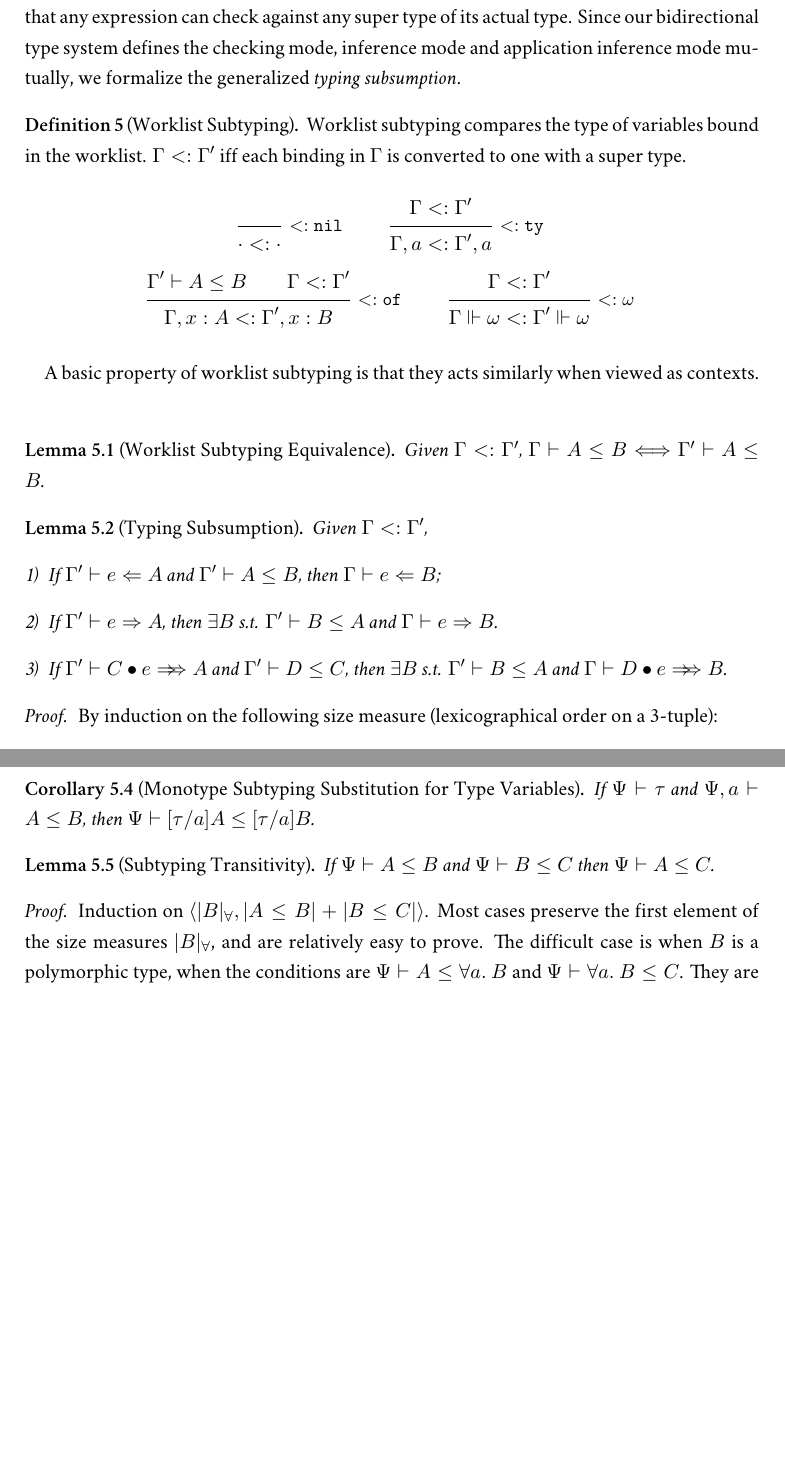
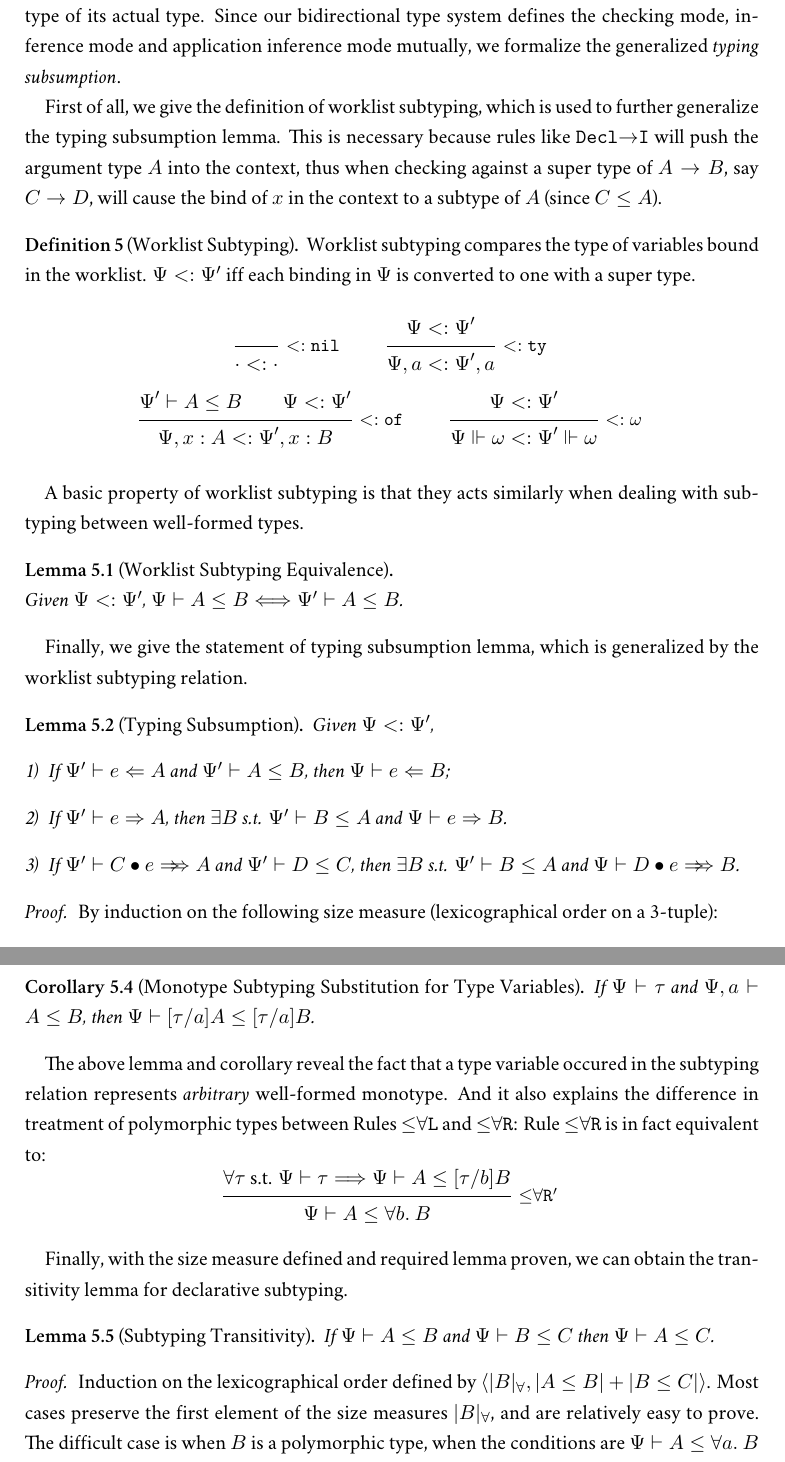
Before and after one commit to JimmyZJX/Dissertation, a LaTeX thesis (Thesis.tex, which reads Sources/Top/Metatheory.tex): two parts of pages 97 and 98 of 122 before the commit and two parts of pages 97 and 99 of 123 after it, joined at a grey line, cut so that both start at the same text, the shorter picture padded with empty space. Compiled offline with XeLaTeX; a missing font is replaced by an installed copy or a similar font.

Commit message:
extend a bit for C5

```diff
--- a/Sources/Top/Metatheory.tex
+++ b/Sources/Top/Metatheory.tex
@@ -12,6 +12,7 @@ Lastly, proof statistics of Abella are discussed.
 
 \subsection{Declarative Properties}\label{sec:meta:decl}
 
+\paragraph{The Typing Subsumption Lemma.}
 An important desired property for a type system is \emph{checking subsumption},
 which basically says that any expression can
 check against any super type of its actual type.
@@ -19,39 +20,50 @@ Since our bidirectional type system defines the checking mode, inference mode an
 application inference mode mutually,
 we formalize the generalized \emph{typing subsumption}.
 
+First of all, we give the definition of worklist subtyping,
+which is used to further generalize the typing subsumption lemma.
+This is necessary because rules like $\mathtt{Decl{\to}I}$
+will push the argument type $A$ into the context,
+thus when checking against a super type of $A \to B$, say $C \to D$,
+will cause the bind of $x$ in the context to a subtype of $A$ (since $C \le A$).
+
 \begin{definition}[Worklist Subtyping]
     Worklist subtyping compares the type of variables bound in the worklist.
-    $\Gm <: \Gm'$ iff each binding in $\Gm$ is converted to one with a super type.
+    $\Psi <: \Psi'$ iff each binding in $\Psi$ is converted to one with a super type.
     \begin{gather*}
         \inferrule*[right=$\mathtt{<:nil}$]
             {~}{\cdot <: \cdot}
         \qquad
         \inferrule*[right=$\mathtt{<:ty}$]
-            {\Gm <: \Gm'}
-            {\Gm, a <: \Gm', a}
+            {\Psi <: \Psi'}
+            {\Psi, a <: \Psi', a}
         \\
         \inferrule*[right=$\mathtt{<:of}$]
-            {\Gm' \vdash A \le B \\ \Gm <: \Gm'}
-            {\Gm, x:A <: \Gm', x:B}
+            {\Psi' \vdash A \le B \\ \Psi <: \Psi'}
+            {\Psi, x:A <: \Psi', x:B}
         \qquad
         \inferrule*[right=$\mathtt{<:\omega}$]
-            {\Gm <: \Gm'}
-            {\Gm \Vdash \jg <: \Gm' \Vdash \jg}
+            {\Psi <: \Psi'}
+            {\Psi \Vdash \jg <: \Psi' \Vdash \jg}
     \end{gather*}
 \end{definition}
 
-A basic property of worklist subtyping is that they acts similarly when viewed as contexts.
-\begin{lemma}[Worklist Subtyping Equivalence]
-    Given $\Gm <: \Gm'$, $\Gm \vdash A \le B \Longleftrightarrow \Gm' \vdash A \le B$.
+A basic property of worklist subtyping is that they acts similarly when
+dealing with subtyping between well-formed types.
+\begin{lemma}[Worklist Subtyping Equivalence]~\\
+    Given $\Psi <: \Psi'$, $\Psi \vdash A \le B \Longleftrightarrow \Psi' \vdash A \le B$.
 \end{lemma}
 
+Finally, we give the statement of typing subsumption lemma,
+which is generalized by the worklist subtyping relation.
+
 \begin{lemma}[Typing Subsumption]
-    Given $\Gm <: \Gm'$,
+    Given $\Psi <: \Psi'$,
     \begin{enumerate}[1)]
-        \item If $\Gm' \vdash e \Lto A$ and $\Gm' \vdash A \le B$, then $\Gm \vdash e \Lto B$;
-        \item If $\Gm' \vdash e \To A$, then $\exists B$ s.t. $\Gm' \vdash B \le A$ and $\Gm \vdash e \To B$.
-        \item If $\Gm' \vdash \appInf{C}{e}{A}$ and $\Gm' \vdash D \le C$, then
-            $\exists B$ s.t. $\Gm' \vdash B \le A$ and $\Gm \vdash \appInf{D}{e}{B}$.
+        \item If $\Psi' \vdash e \Lto A$ and $\Psi' \vdash A \le B$, then $\Psi \vdash e \Lto B$;
+        \item If $\Psi' \vdash e \To A$, then $\exists B$ s.t. $\Psi' \vdash B \le A$ and $\Psi \vdash e \To B$.
+        \item If $\Psi' \vdash \appInf{C}{e}{A}$ and $\Psi' \vdash D \le C$, then
+            $\exists B$ s.t. $\Psi' \vdash B \le A$ and $\Psi \vdash \appInf{D}{e}{B}$.
     \end{enumerate}
 \end{lemma}
 
@@ -121,13 +141,29 @@ The proof depends on the following subtyping derivation size relation and an aux
     $\Psi \vdash [\tau/a]A \le [\tau/a]B$.
 \end{corollary}
 
+The above lemma and corollary reveal the fact
+that a type variable occured in the subtyping relation
+represents \emph{arbitrary} well-formed monotype.
+And it also explains the difference in treatment of polymorphic types between
+Rules $\mathtt{{\le}{\forall}L}$ and $\mathtt{{\le}{\forall}R}$:
+Rule $\mathtt{{\le}{\forall}R}$ is in fact equivalent to:
+$$
+\inferrule*[right=$\mathtt{{\le}{\forall}R'}$]
+    {\forall \tau \text{ s.t. } \Psi \vdash \tau \Longrightarrow \Psi \vdash A \le [\tau/b]B}
+    {\Psi \vdash A \le \all[b] B}
+$$
+
+Finally, with the size measure defined and required lemma proven,
+we can obtain the transitivity lemma for declarative subtyping.
+
 \begin{lemma}[Subtyping Transitivity]
     If $\Psi \vdash A \le B$ and $\Psi \vdash B \le C$ then
     $\Psi \vdash A \le C$.
 \end{lemma}
 
 \begin{proof}
-    Induction on $\langle |B|_\forall, |A \le B| + |B \le C| \rangle$.
+    Induction on the lexicographical order defined by
+    $\langle |B|_\forall, |A \le B| + |B \le C| \rangle$.
     Most cases preserve the first element of the size measures $|B|_\forall$,
     and are relatively easy to prove.
     The difficult case is when $B$ is a polymorphic type,
```
Also changed, not shown: Sources/Top/Intro.tex (+9 -1 lines), Sources/Top/Metatheory.tex (32 more changed lines).
